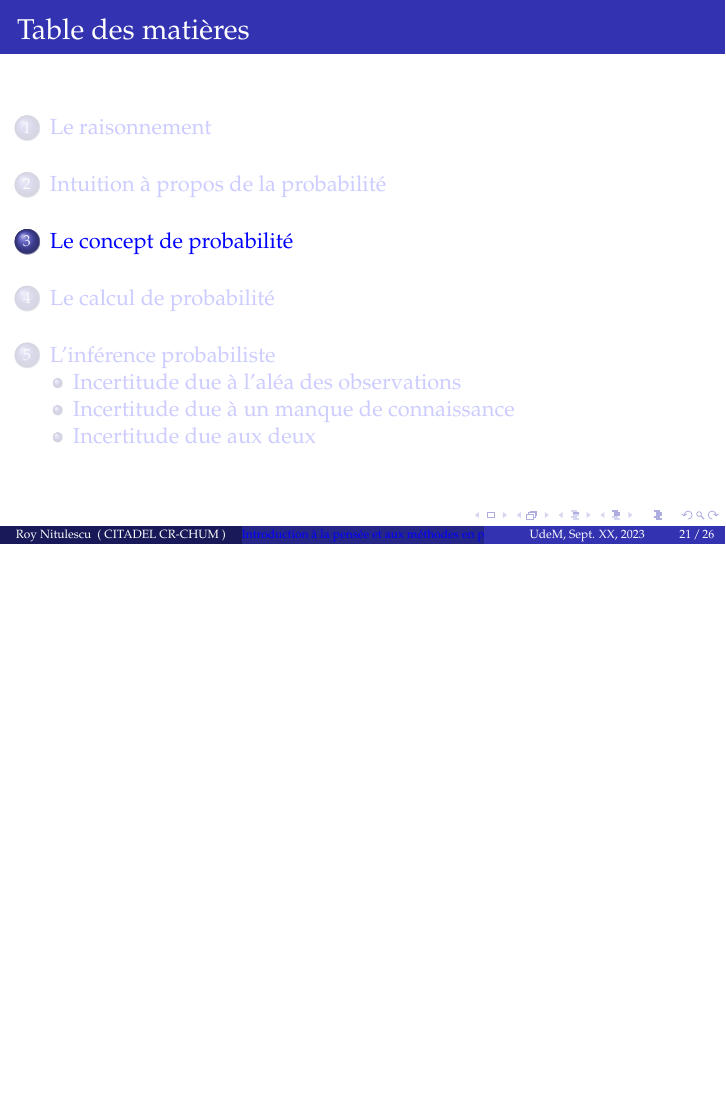
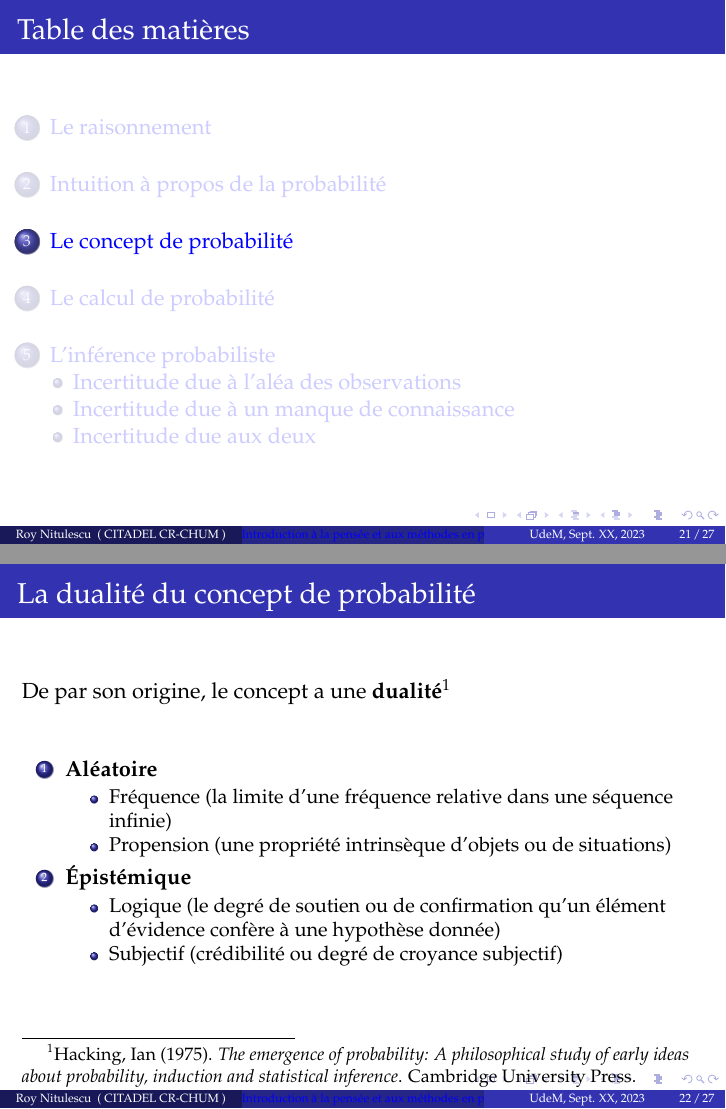
Before and after one commit to rnitulescu/prob2023, LaTeX slides (src/tex/slides.tex): page 65 of 70 before the commit and pages 65 and 68 of 73 after it, the two joined at a grey line, the shorter picture padded with empty space. Compiled offline with pdfLaTeX.

Commit message:
Starting on prob concept section

```diff
--- a/src/tex/slides.tex
+++ b/src/tex/slides.tex
@@ -348,6 +348,45 @@
 \end{frame}
 
 
+%%%%
+%% Le concept de la probabilité
+%%%%
+
+\section{Le concept de probabilité}
+
+\begin{frame}
+    \frametitle{La dualité du concept de probabilité}
+
+    De par son origine, le concept a une \textbf{dualité}\footnote{
+    Hacking, Ian (1975). \emph{The emergence of probability:
+    A philosophical study of early ideas about probability,
+    induction and statistical inference}. Cambridge University Press.
+    }
+
+    \pause
+
+    \vfill
+
+    \begin{enumerate}
+      \item \textbf{Aléatoire}
+        \begin{itemize}
+          \item Fréquence (la limite d'une fréquence relative dans une séquence infinie)
+          \item Propension (une propriété intrinsèque d'objets ou de situations)
+        \end{itemize}
+
+      \pause
+
+      \item \textbf{Épistémique}
+        \begin{itemize}
+          \item Logique (le degré de soutien ou de confirmation qu'un élément d'évidence confère à une hypothèse donnée)
+          \item Subjectif (crédibilité ou degré de croyance subjectif)
+        \end{itemize}
+    \end{enumerate}
+\end{frame}
+
+
+
+
 
 
 %% Tentative sections...
```
Also changed, not shown: src/tex/slides.tex (2 more changed lines).
